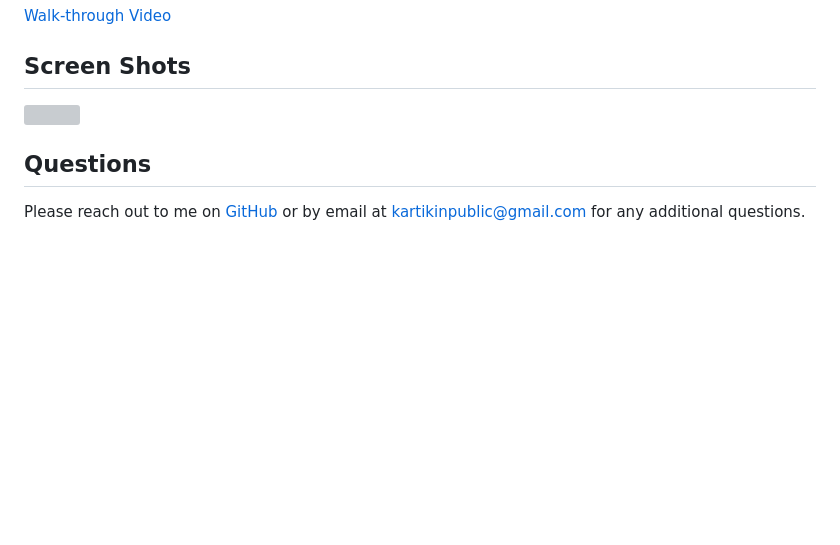
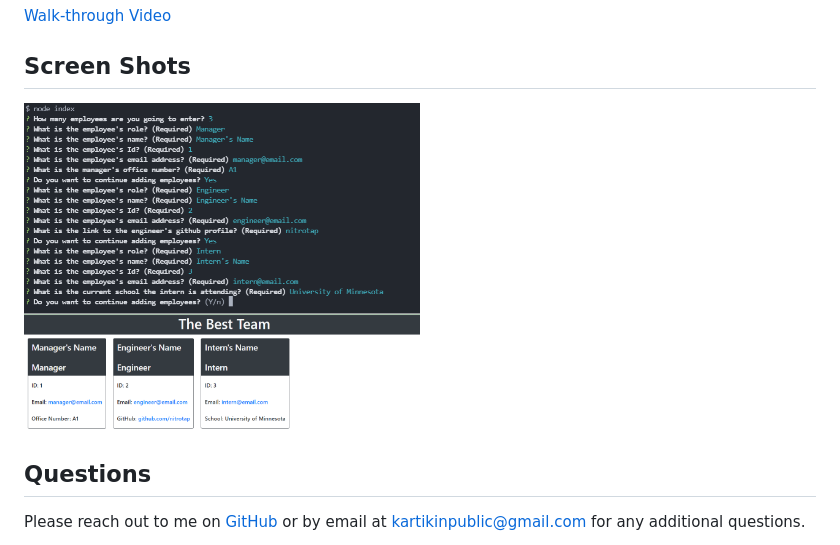
Before and after one commit to nitrotap/node-team-creator, a Markdown page: README.md, the part around the change. GitHub-like rendering; pictures changed too: assets/images/cli-screen-shot.png (added), assets/images/page-screen-shot.png (added); blank space fills up the shorter version; grey boxes are pictures that could not be loaded.

Commit message:
adding screenshots and updating readme

```diff
--- a/README.md
+++ b/README.md
@@ -41,7 +41,9 @@ npm run test
 
 ## Screen Shots
 
-<img src="./assets/images/" width="50%" height="50%">
+<img src="./assets/images/cli-screen-shot.png" width="50%" height="50%">
+
+<img src="./assets/images/page-screen-shot.png" width="50%" height="50%">
 
 ## Questions
 
```
Also changed, not shown: 3 other files.
